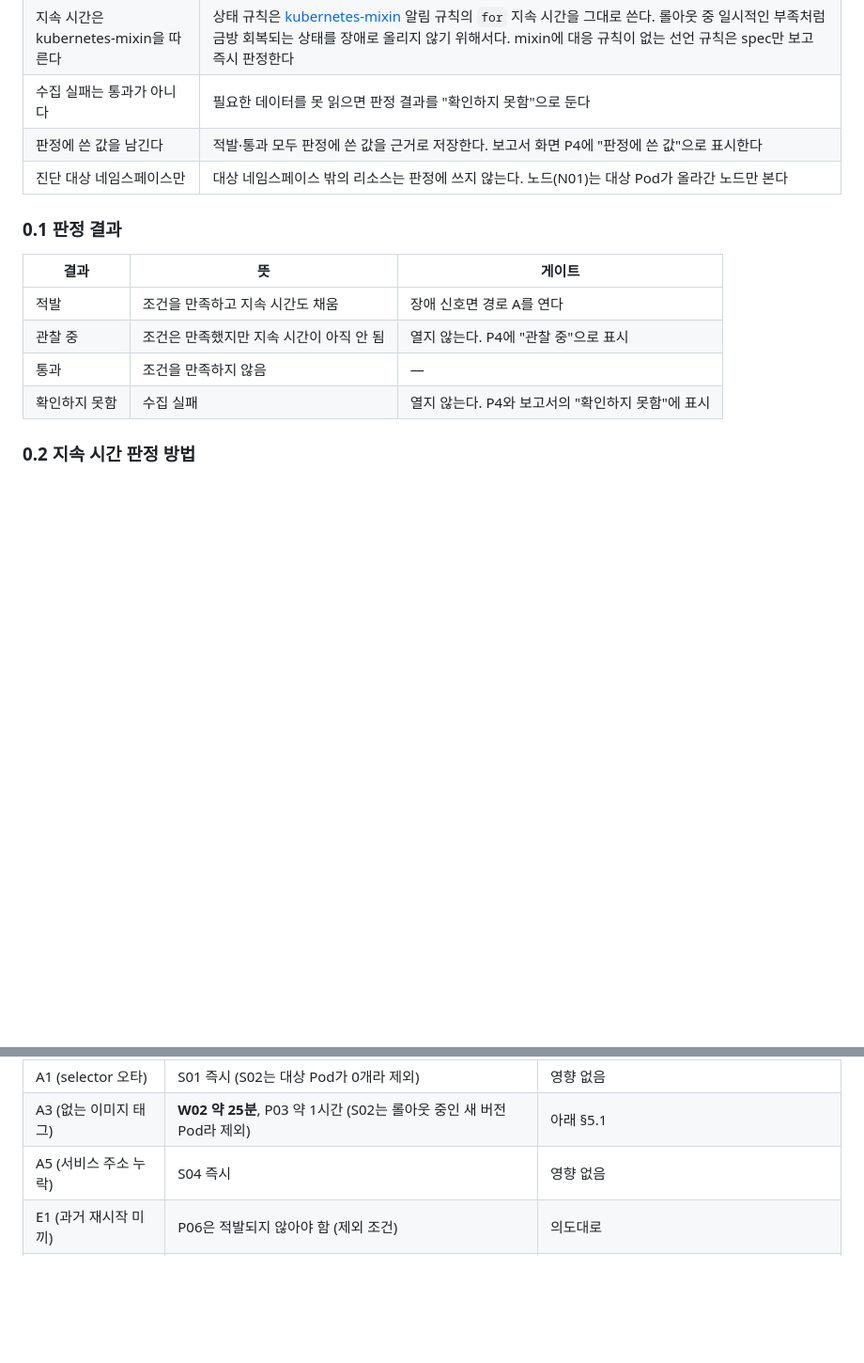
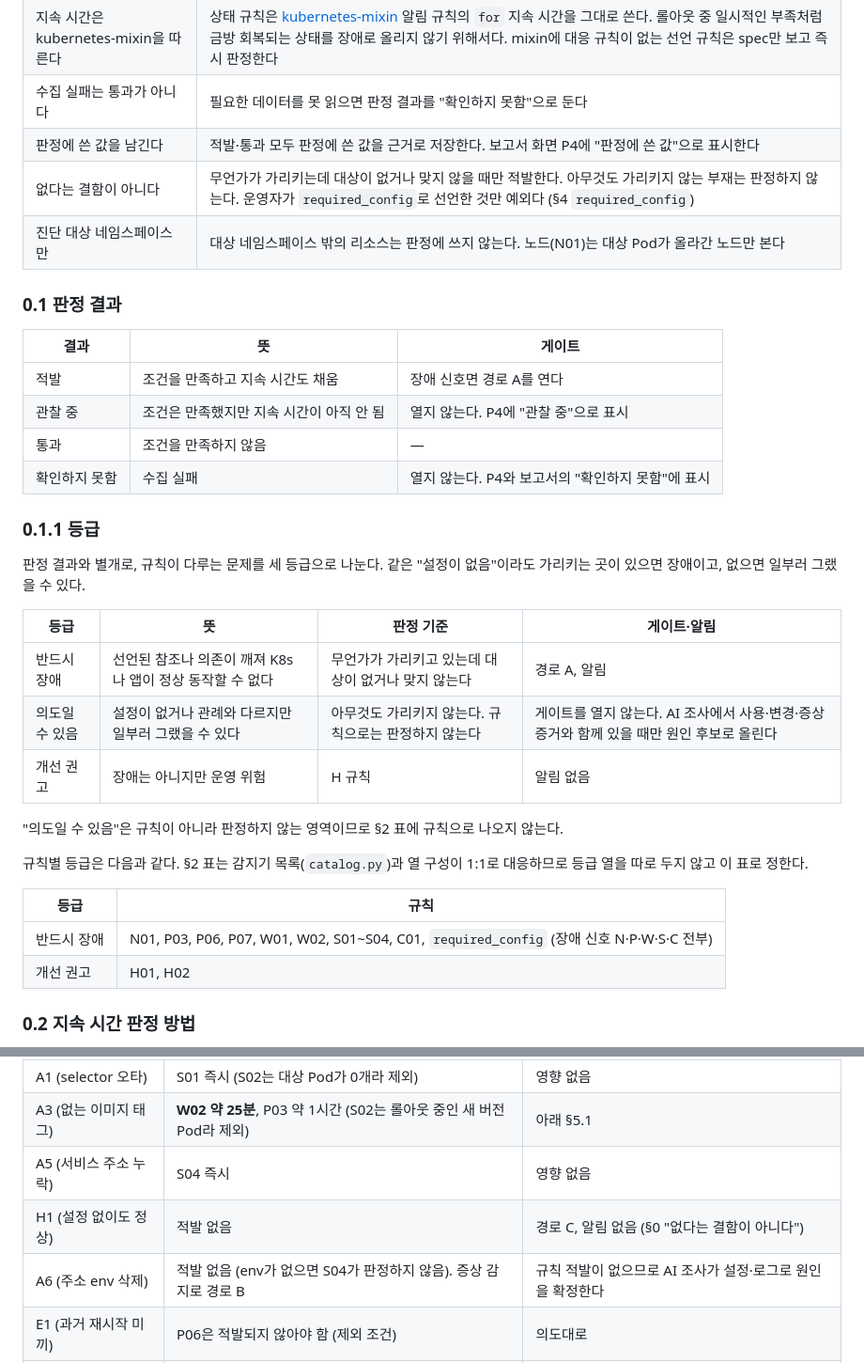
Before and after one commit to skax-jihyeryu/KubeGuardian, a Markdown page: docs/05-rules.md, 2 parts joined by grey strips. Shown at 94% size. Drawn GitHub-style; blank space fills up the shorter version.

```diff
--- a/docs/05-rules.md
+++ b/docs/05-rules.md
@@ -13,6 +13,7 @@
 | 지속 시간은 kubernetes-mixin을 따른다 | 상태 규칙은 [kubernetes-mixin](https://github.com/kubernetes-monitoring/kubernetes-mixin) 알림 규칙의 `for` 지속 시간을 그대로 쓴다. 롤아웃 중 일시적인 부족처럼 금방 회복되는 상태를 장애로 올리지 않기 위해서다. mixin에 대응 규칙이 없는 선언 규칙은 spec만 보고 즉시 판정한다 |
 | 수집 실패는 통과가 아니다 | 필요한 데이터를 못 읽으면 판정 결과를 "확인하지 못함"으로 둔다 |
 | 판정에 쓴 값을 남긴다 | 적발·통과 모두 판정에 쓴 값을 근거로 저장한다. 보고서 화면 P4에 "판정에 쓴 값"으로 표시한다 |
+| 없다는 결함이 아니다 | 무언가가 가리키는데 대상이 없거나 맞지 않을 때만 적발한다. 아무것도 가리키지 않는 부재는 판정하지 않는다. 운영자가 `required_config`로 선언한 것만 예외다 (§4 `required_config`) |
 | 진단 대상 네임스페이스만 | 대상 네임스페이스 밖의 리소스는 판정에 쓰지 않는다. 노드(N01)는 대상 Pod가 올라간 노드만 본다 |
 
 ### 0.1 판정 결과
@@ -23,6 +24,25 @@
 | 관찰 중 | 조건은 만족했지만 지속 시간이 아직 안 됨 | 열지 않는다. P4에 "관찰 중"으로 표시 |
 | 통과 | 조건을 만족하지 않음 | — |
 | 확인하지 못함 | 수집 실패 | 열지 않는다. P4와 보고서의 "확인하지 못함"에 표시 |
+
+### 0.1.1 등급
+
+판정 결과와 별개로, 규칙이 다루는 문제를 세 등급으로 나눈다. 같은 "설정이 없음"이라도 가리키는 곳이 있으면 장애이고, 없으면 일부러 그랬을 수 있다.
+
+| 등급 | 뜻 | 판정 기준 | 게이트·알림 |
+|---|---|---|---|
+| 반드시 장애 | 선언된 참조나 의존이 깨져 K8s나 앱이 정상 동작할 수 없다 | 무언가가 가리키고 있는데 대상이 없거나 맞지 않는다 | 경로 A, 알림 |
+| 의도일 수 있음 | 설정이 없거나 관례와 다르지만 일부러 그랬을 수 있다 | 아무것도 가리키지 않는다. 규칙으로는 판정하지 않는다 | 게이트를 열지 않는다. AI 조사에서 사용·변경·증상 증거와 함께 있을 때만 원인 후보로 올린다 |
+| 개선 권고 | 장애는 아니지만 운영 위험 | H 규칙 | 알림 없음 |
+
+"의도일 수 있음"은 규칙이 아니라 판정하지 않는 영역이므로 §2 표에 규칙으로 나오지 않는다.
+
+규칙별 등급은 다음과 같다. §2 표는 감지기 목록(`catalog.py`)과 열 구성이 1:1로 대응하므로 등급 열을 따로 두지 않고 이 표로 정한다.
+
+| 등급 | 규칙 |
+|---|---|
+| 반드시 장애 | N01, P03, P06, P07, W01, W02, S01~S04, C01, `required_config` (장애 신호 N·P·W·S·C 전부) |
+| 개선 권고 | H01, H02 |
 
 ### 0.2 지속 시간 판정 방법
 
@@ -265,6 +305,8 @@ mixin 지속 시간을 따르면 상태 규칙은 장애 후 최소 15분이 지
 | A1 (selector 오타) | S01 즉시 (S02는 대상 Pod가 0개라 제외) | 영향 없음 |
 | A3 (없는 이미지 태그) | **W02 약 25분**, P03 약 1시간 (S02는 롤아웃 중인 새 버전 Pod라 제외) | 아래 §5.1 |
 | A5 (서비스 주소 누락) | S04 즉시 | 영향 없음 |
+| H1 (설정 없이도 정상) | 적발 없음 | 경로 C, 알림 없음 (§0 "없다는 결함이 아니다") |
+| A6 (주소 env 삭제) | 적발 없음 (env가 없으면 S04가 판정하지 않음). 증상 감지로 경로 B | 규칙 적발이 없으므로 AI 조사가 설정·로그로 원인을 확정한다 |
 | E1 (과거 재시작 미끼) | P06은 적발되지 않아야 함 (제외 조건) | 의도대로 |
 | C1·C2·C5 | 규칙 없음, 증상 감지(경로 B) | 장애 감지 시간 KPI는 이 시나리오들로 재므로 영향 없음 |
 
```
Also changed, not shown: other parts of docs/05-rules.md (+23 -3 lines).
